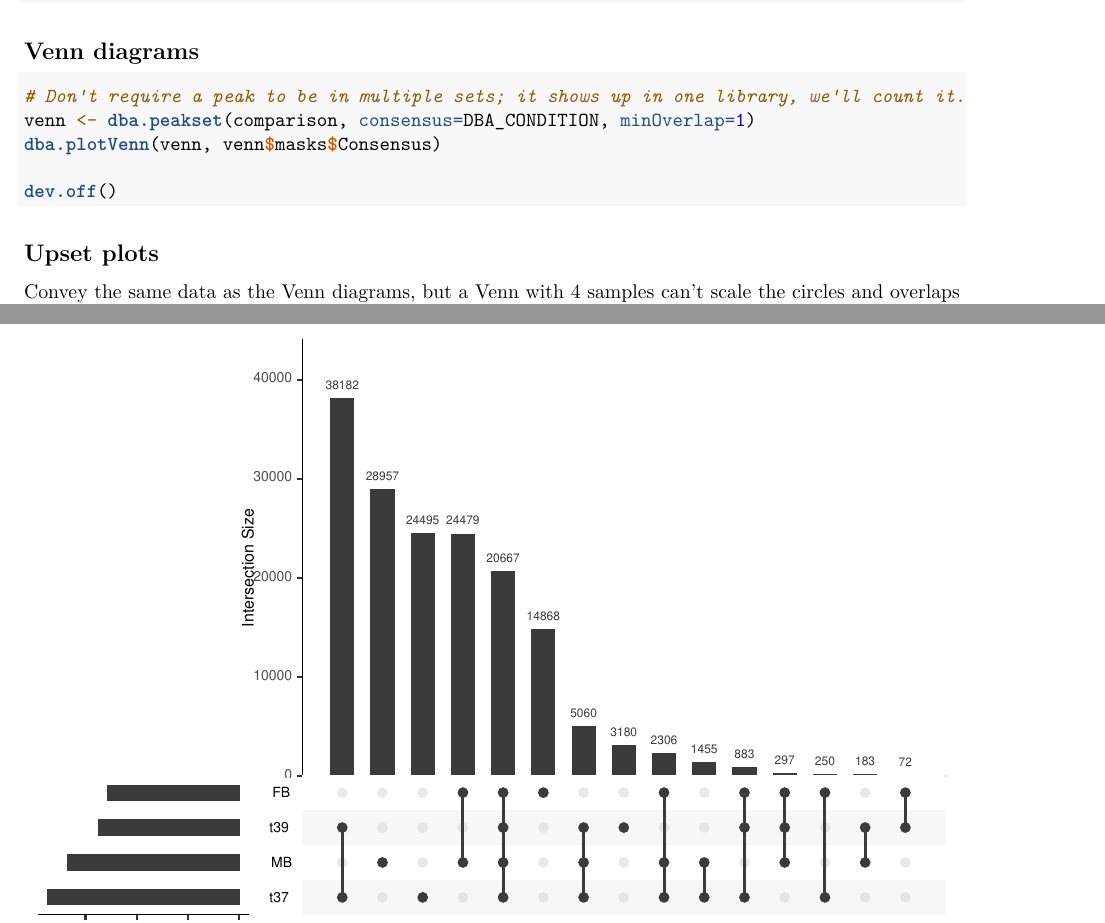
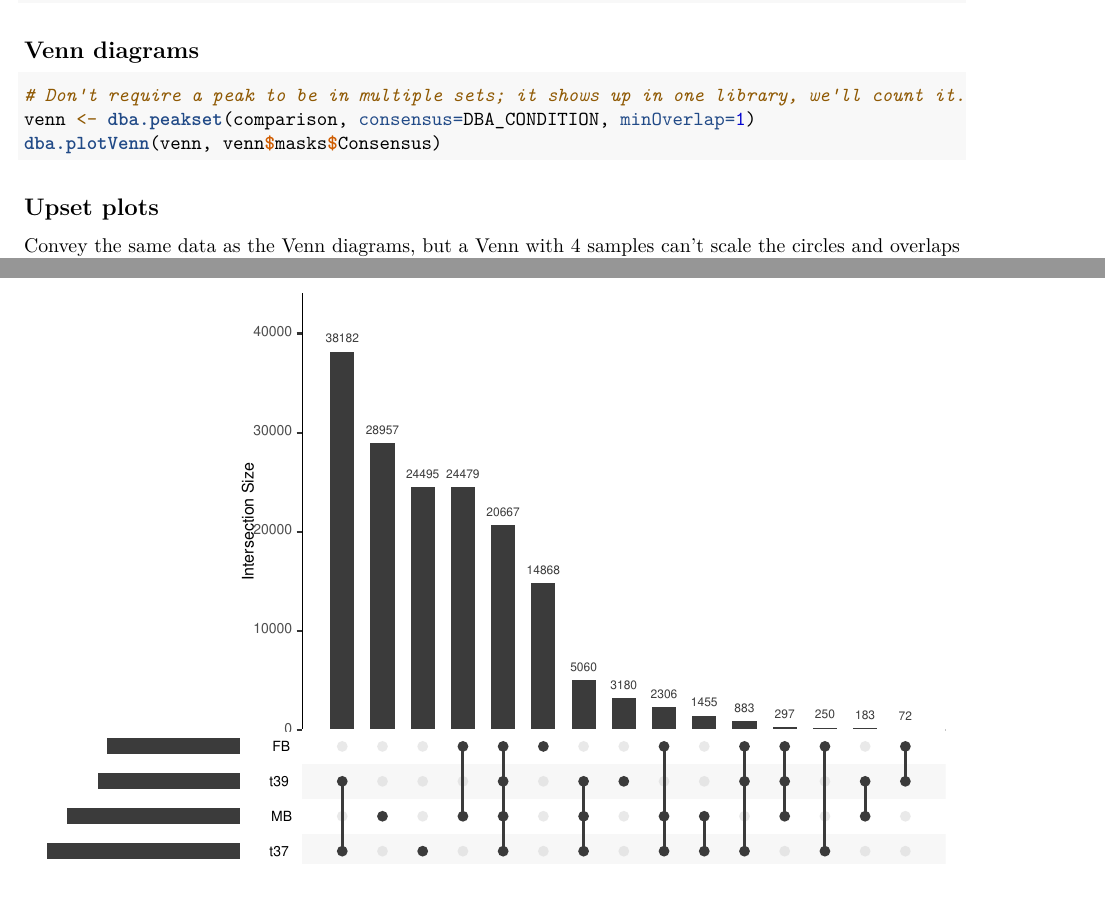
Before and after one commit to sarahmcclymont/SN4741_ATAC, an R Markdown document (Analysis/ATAC-seq analysis.Rmd): two parts of pages 11 and 12 of 13, joined at a grey line, cut so that both start at the same text. Rendered offline with R 4.5, knitr and Pandoc, then LaTeX, with nearby package versions.

Commit message:
Removing spare dev.off()

````diff
--- a/Analysis/ATAC-seq analysis.Rmd
+++ b/Analysis/ATAC-seq analysis.Rmd
@@ -576,8 +576,6 @@ dba.plotPCA(comparison_normalized, score = DBA_SCORE_NORMALIZED, DBA_CONDITION,
 venn <- dba.peakset(comparison, consensus=DBA_CONDITION, minOverlap=1)
 dba.plotVenn(venn, venn$masks$Consensus)
 
-dev.off()
-
 ```
 
 ## Upset plots
````
